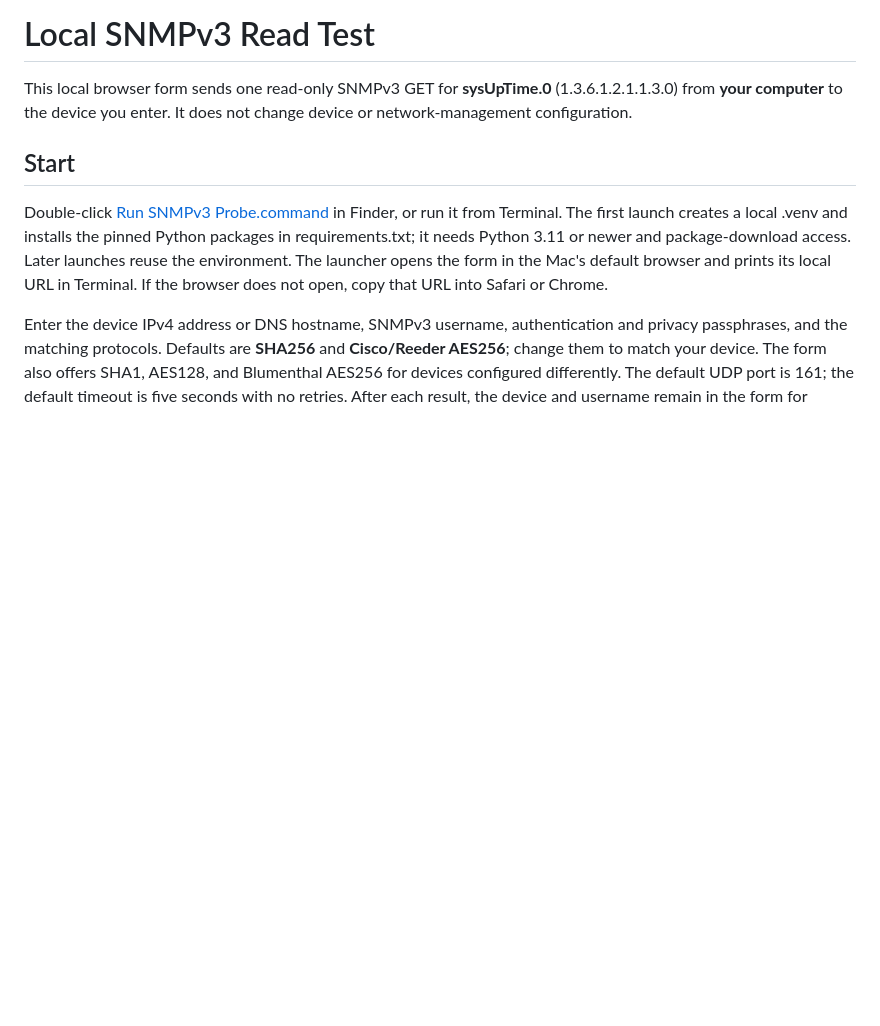
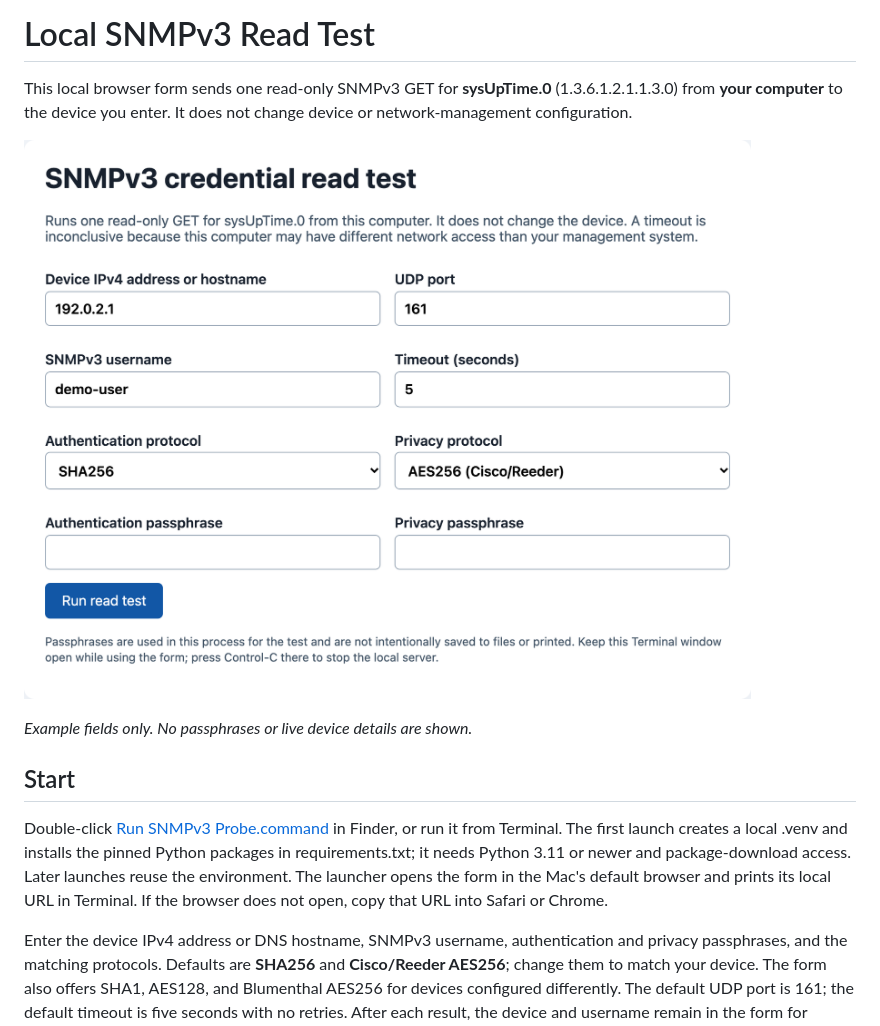
Before and after one commit to sdntechforum/SNMPv3_Probe_Utility, a Markdown page: README.md, the part around the change. GitHub-like rendering; pictures changed too: docs/images/snmpv3-probe-form.png (added); blank space fills up the shorter version.

Commit message:
Add utility form screenshot to README

```diff
--- a/README.md
+++ b/README.md
@@ -3,6 +3,10 @@
 This local browser form sends one read-only SNMPv3 GET for
 **sysUpTime.0** (1.3.6.1.2.1.1.3.0) from **your computer** to the device
 you enter. It does not change device or network-management configuration.
+
+![Local SNMPv3 probe form with example device and username](docs/images/snmpv3-probe-form.png)
+
+*Example fields only. No passphrases or live device details are shown.*
 
 ## Start
 
```
